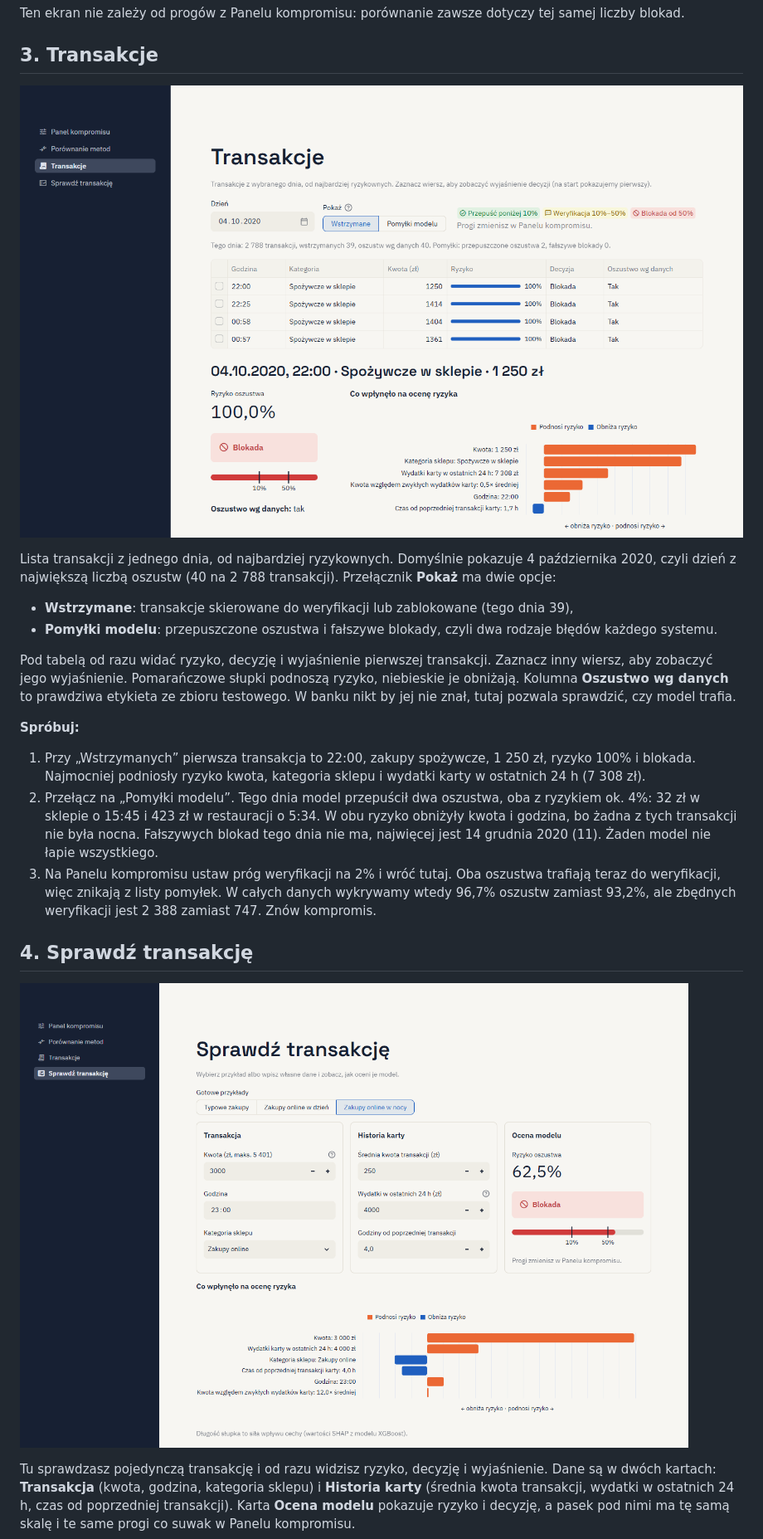
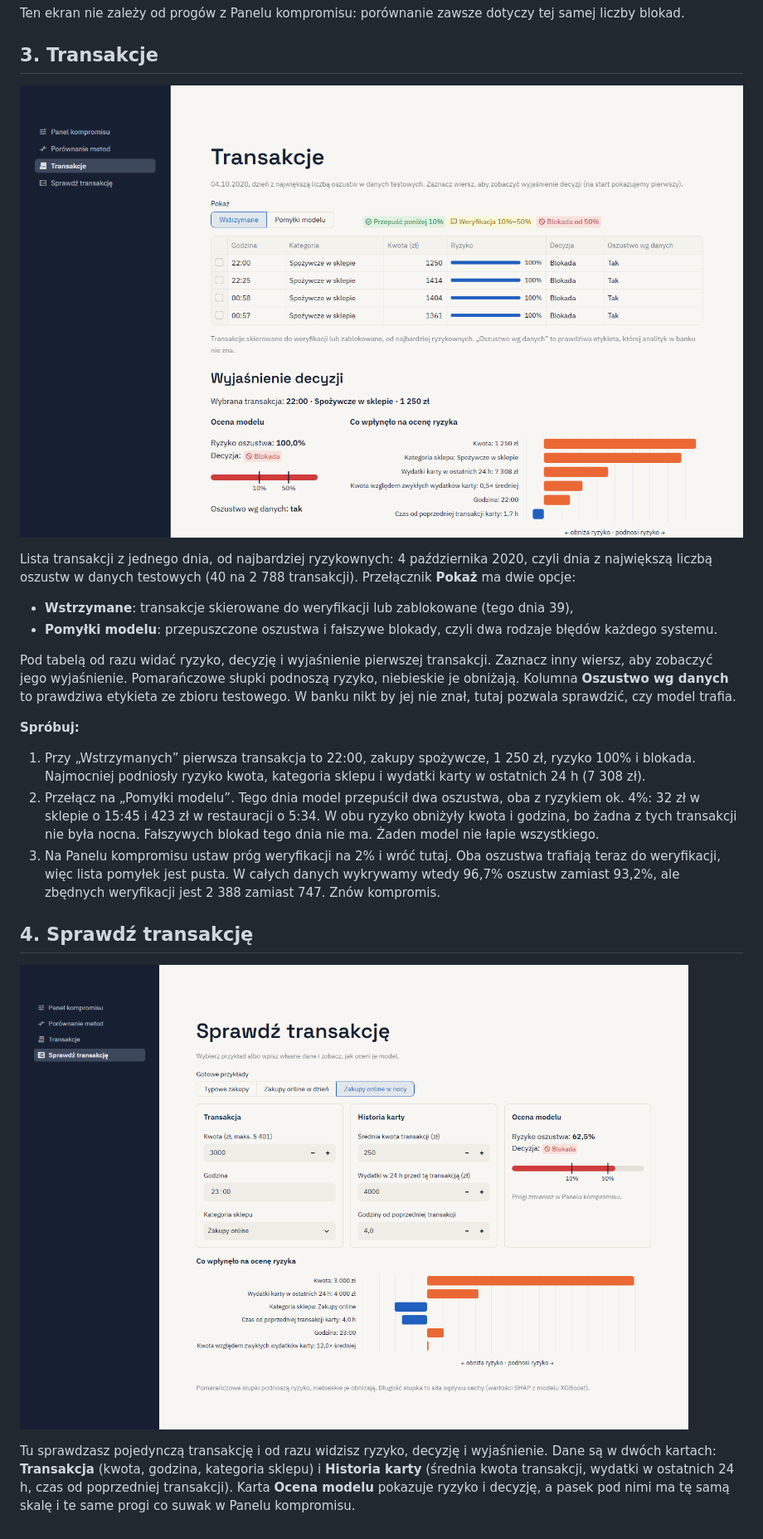
Before and after one commit to jaugustyn/fraud-detection-demo, a Markdown page: docs/tutorial.md, the part around one of its changes. Shown at 83% size. Drawn GitHub-style; pictures changed too: docs/img/check.png, docs/img/transactions.png.

```diff
--- a/docs/tutorial.md
+++ b/docs/tutorial.md
@@ -67,8 +76,8 @@ Ten ekran nie zależy od progów z Panelu kompromisu: porównanie zawsze dotyczy
 
 ![Transakcje](img/transactions.png)
 
-Lista transakcji z jednego dnia, od najbardziej ryzykownych. Domyślnie pokazuje 4 października 2020, czyli dzień
-z największą liczbą oszustw (40 na 2 788 transakcji). Przełącznik **Pokaż** ma dwie opcje:
+Lista transakcji z jednego dnia, od najbardziej ryzykownych: 4 października 2020, czyli dnia z największą liczbą
+oszustw w danych testowych (40 na 2 788 transakcji). Przełącznik **Pokaż** ma dwie opcje:
 
 - **Wstrzymane**: transakcje skierowane do weryfikacji lub zablokowane (tego dnia 39),
 - **Pomyłki modelu**: przepuszczone oszustwa i fałszywe blokady, czyli dwa rodzaje błędów każdego systemu.
@@ -83,10 +92,9 @@ prawdziwa etykieta ze zbioru testowego. W banku nikt by jej nie znał, tutaj poz
    Najmocniej podniosły ryzyko kwota, kategoria sklepu i wydatki karty w ostatnich 24 h (7 308 zł).
 2. Przełącz na „Pomyłki modelu”. Tego dnia model przepuścił dwa oszustwa, oba z ryzykiem ok. 4%: 32 zł
    w sklepie o 15:45 i 423 zł w restauracji o 5:34. W obu ryzyko obniżyły kwota i godzina, bo żadna
-   z tych transakcji nie była nocna. Fałszywych blokad tego dnia nie ma, najwięcej jest 14 grudnia 2020 (11).
-   Żaden model nie łapie wszystkiego.
+   z tych transakcji nie była nocna. Fałszywych blokad tego dnia nie ma. Żaden model nie łapie wszystkiego.
 3. Na Panelu kompromisu ustaw próg weryfikacji na 2% i wróć tutaj. Oba oszustwa trafiają teraz do weryfikacji,
-   więc znikają z listy pomyłek. W całych danych wykrywamy wtedy 96,7% oszustw zamiast 93,2%, ale zbędnych
+   więc lista pomyłek jest pusta. W całych danych wykrywamy wtedy 96,7% oszustw zamiast 93,2%, ale zbędnych
    weryfikacji jest 2 388 zamiast 747. Znów kompromis.
 
 ## 4. Sprawdź transakcję
```
Also changed, not shown: other parts of docs/tutorial.md (+14 -5 lines), README.md (+1 -1 lines), docs/img/comparison.png, docs/img/panel.png, 5 other files.
